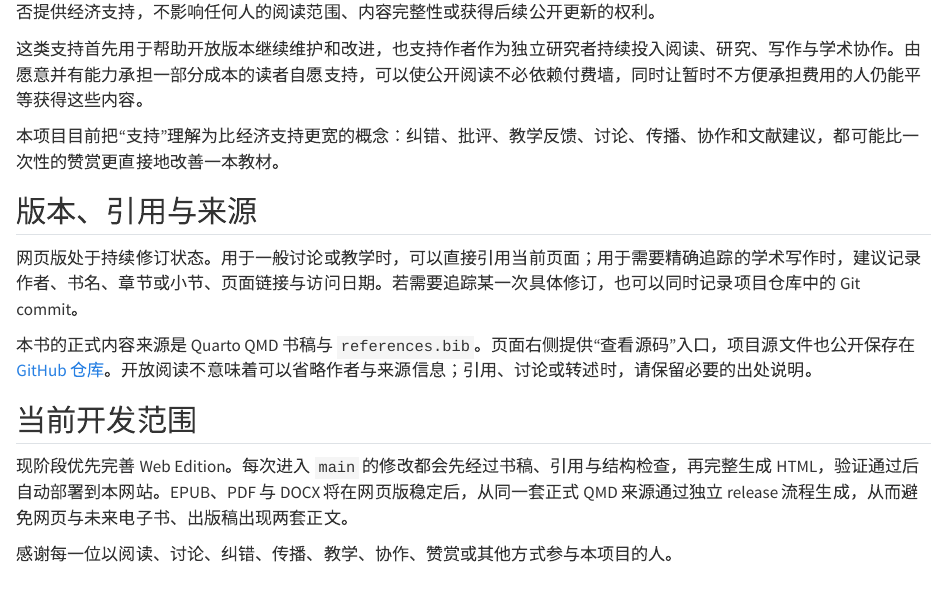
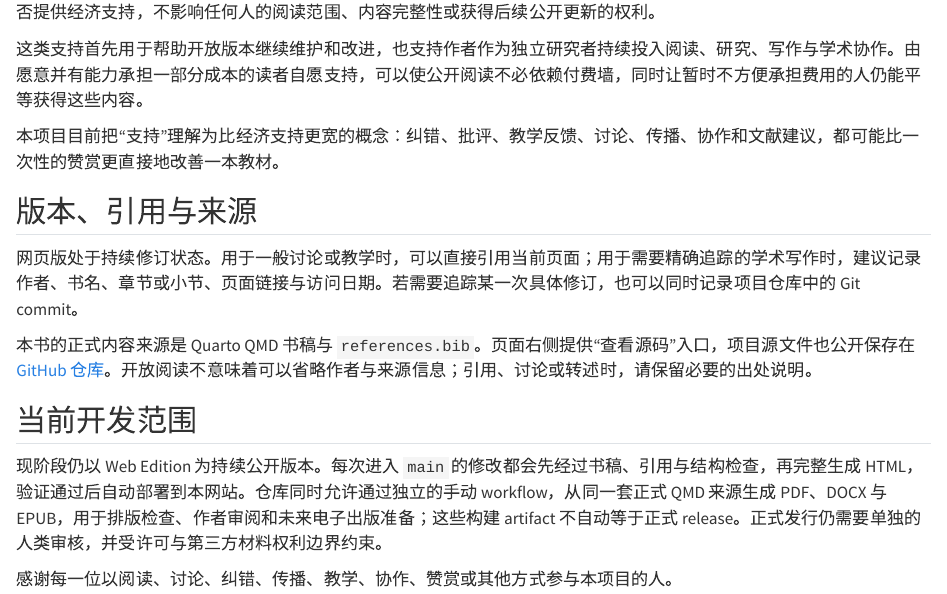
Before and after one commit to ChongLiuPhil/epistemology-textbook, a Quarto document (manuscript/00-open-access-and-support.qmd): the page in a window 1100 px wide, from 750 px down. Rendered offline with R 4.5, knitr and Pandoc in place of Quarto, with nearby package versions.

Commit message:
docs: explain on-demand publication format builds

```diff
--- a/manuscript/00-open-access-and-support.qmd
+++ b/manuscript/00-open-access-and-support.qmd
@@ -38,6 +38,6 @@
 
 ## 当前开发范围 {.unnumbered}
 
-现阶段优先完善 Web Edition。每次进入 `main` 的修改都会先经过书稿、引用与结构检查，再完整生成 HTML，验证通过后自动部署到本网站。EPUB、PDF 与 DOCX 将在网页版稳定后，从同一套正式 QMD 来源通过独立 release 流程生成，从而避免网页与未来电子书、出版稿出现两套正文。
+现阶段仍以 Web Edition 为持续公开版本。每次进入 `main` 的修改都会先经过书稿、引用与结构检查，再完整生成 HTML，验证通过后自动部署到本网站。仓库同时允许通过独立的手动 workflow，从同一套正式 QMD 来源生成 PDF、DOCX 与 EPUB，用于排版检查、作者审阅和未来电子出版准备；这些构建 artifact 不自动等于正式 release。正式发行仍需要单独的人类审核，并受许可与第三方材料权利边界约束。
 
 感谢每一位以阅读、讨论、纠错、传播、教学、协作、赞赏或其他方式参与本项目的人。
```
